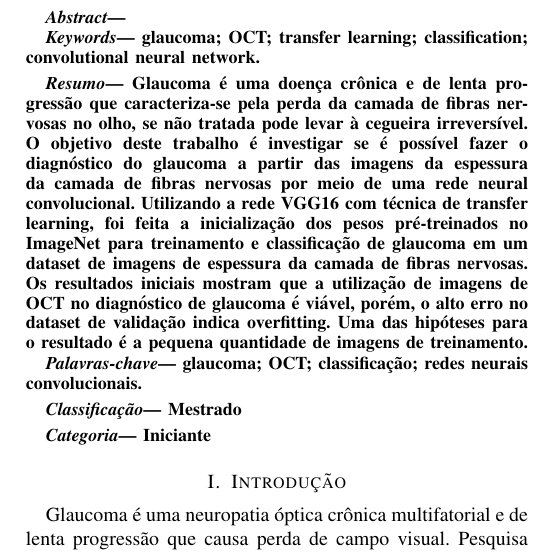
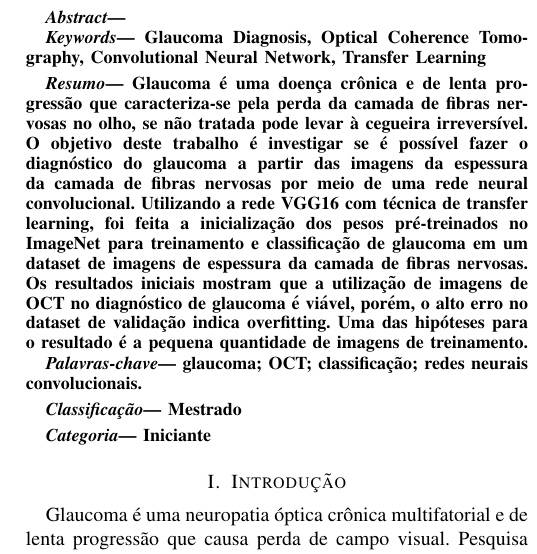
Before and after one commit to sjbraga/Artigo-WPGEC---Glaucoma, a LaTeX paper (Artigo WPGEC/Paper_WPGEC.tex): part of one column of page 1 of 5, cut so that both start at the same text. Compiled offline with pdfLaTeX; a missing font is replaced by an installed copy or a similar font; a LaTeX package or settings file that is missing is left out.

Commit message:
Gomi fixes again

```diff
--- a/Artigo WPGEC/Paper_WPGEC.tex
+++ b/Artigo WPGEC/Paper_WPGEC.tex
@@ -68,7 +68,7 @@ GOMI, Edson S.\IEEEauthorrefmark{1}}
 \renewcommand\IEEEkeywordsname{Keywords}
 \begin{IEEEkeywords}
 \label{Keywords}
-glaucoma; OCT; transfer learning; classification; convolutional neural network.
+Glaucoma Diagnosis, Optical Coherence Tomography, Convolutional Neural Network, Transfer Learning
 \end{IEEEkeywords}
 
 \renewcommand{\abstractname}{Resumo}
```
Also changed, not shown: Artigo WPGEC/Paper_WPGEC.tex (2 more changed lines).
